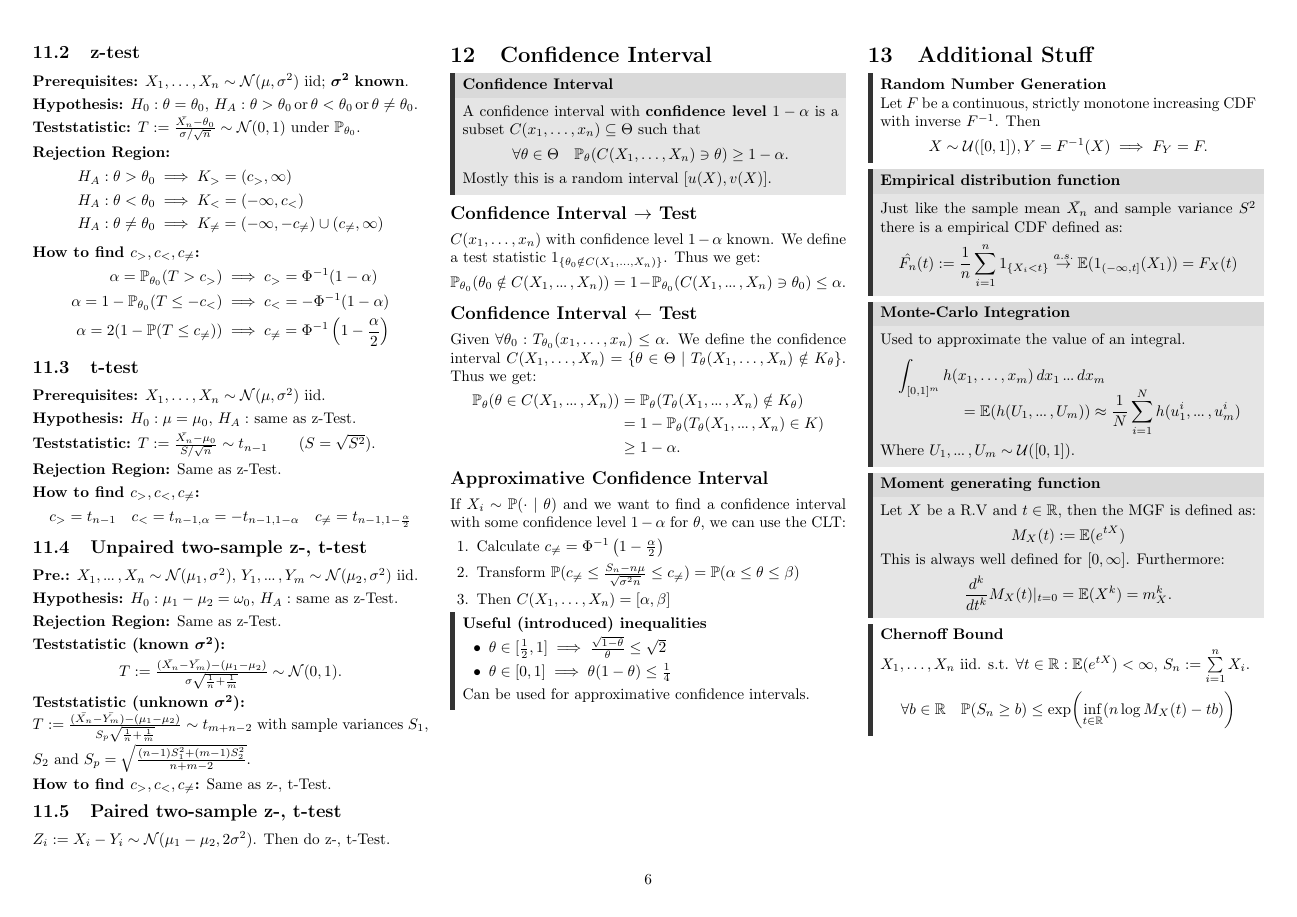
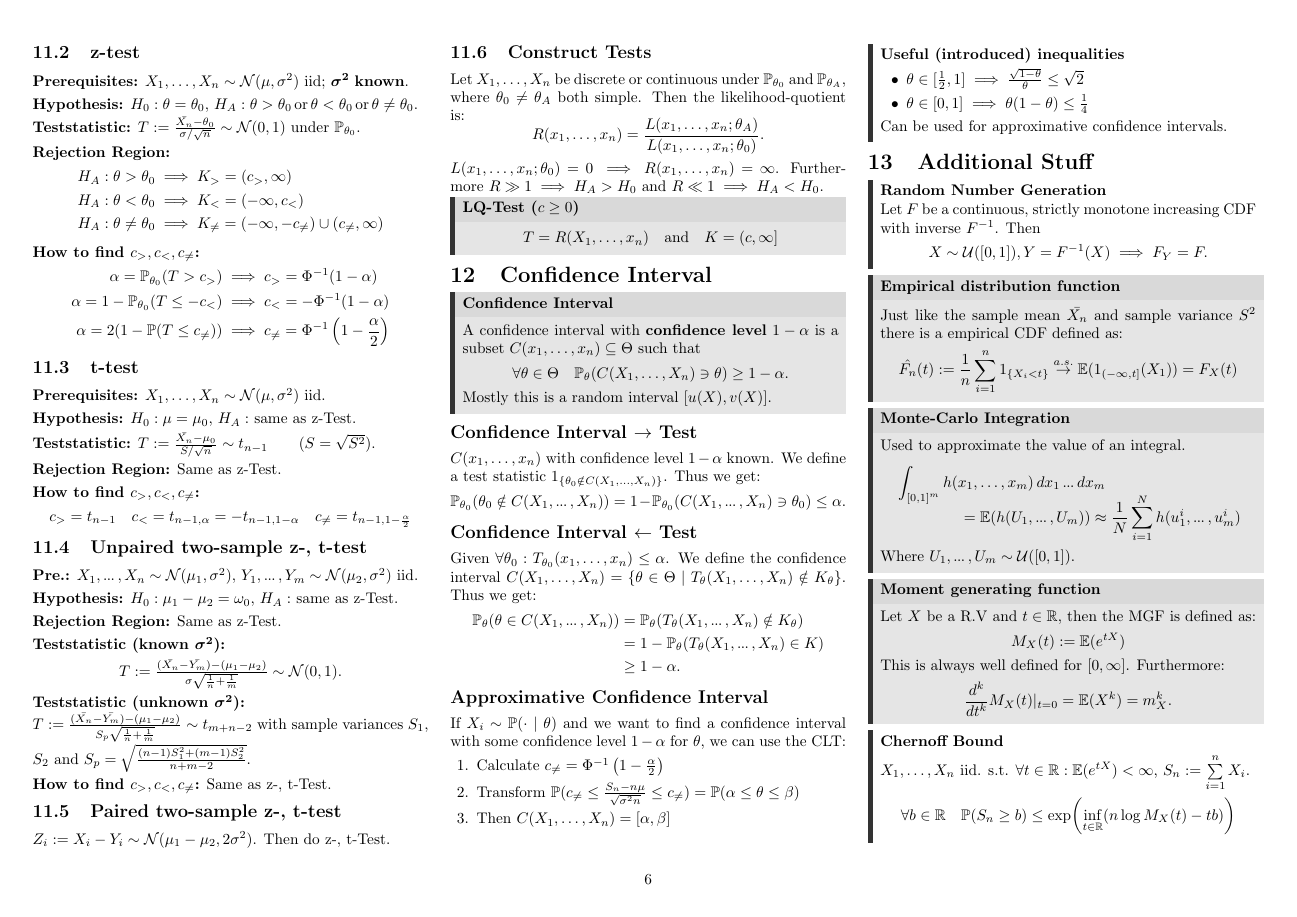
Before and after one commit to ucinereo/ETH-Cheatsheets, a LaTeX document (probability-and-statistics/main.tex, which reads probability-and-statistics/tests.tex): page 6 of 8. Compiled offline with pdfLaTeX.

Commit message:
[PaS] Add LQ-tests and some derivation

```diff
--- a/probability-and-statistics/tests.tex
+++ b/probability-and-statistics/tests.tex
@@ -94,3 +94,12 @@ As this is asymmetric and thus makes it harder to reject \(H_0\) than accepting
 
 \subsection{Paired two-sample z-, t-test}
 \(Z_i := X_i - Y_i \sim \Normal(\mu_1 - \mu_2, 2\sigma^2)\). Then do z-, t-Test.
+
+\subsection{Construct Tests}
+Let \(X_1, \ldots, X_n\) be discrete or continuous under \(\P_{\theta_0}\) and \(\P_{\theta_A}\), where \(\theta_0 \neq \theta_A\) both simple. Then the likelihood-quotient is: \vspace{-7pt}
+\[R(x_1, \ldots, x_n) = \frac{L(x_1, \ldots, x_n; \theta_A)}{L(x_1, \ldots, x_n; \theta_0)}.\]
+\(L(x_1, \ldots, x_n; \theta_0) = 0 \implies R(x_1, \ldots, x_n) = \infty\). Furthermore \(R \gg 1 \implies H_A > H_0\) and \(R \ll 1 \implies H_A < H_0\).
+
+\begin{definition*}[LQ-Test (\(c \geq 0\))] \vspace{-7pt}
+  \[T = R(X_1, \ldots, x_n) \quad \text{and} \quad K = (c, \infty]\]
+\end{definition*}
```
Also changed, not shown: probability-and-statistics/joint_distributions.tex (+1 -1 lines), probability-and-statistics/main.tex (+0 -1 lines).
